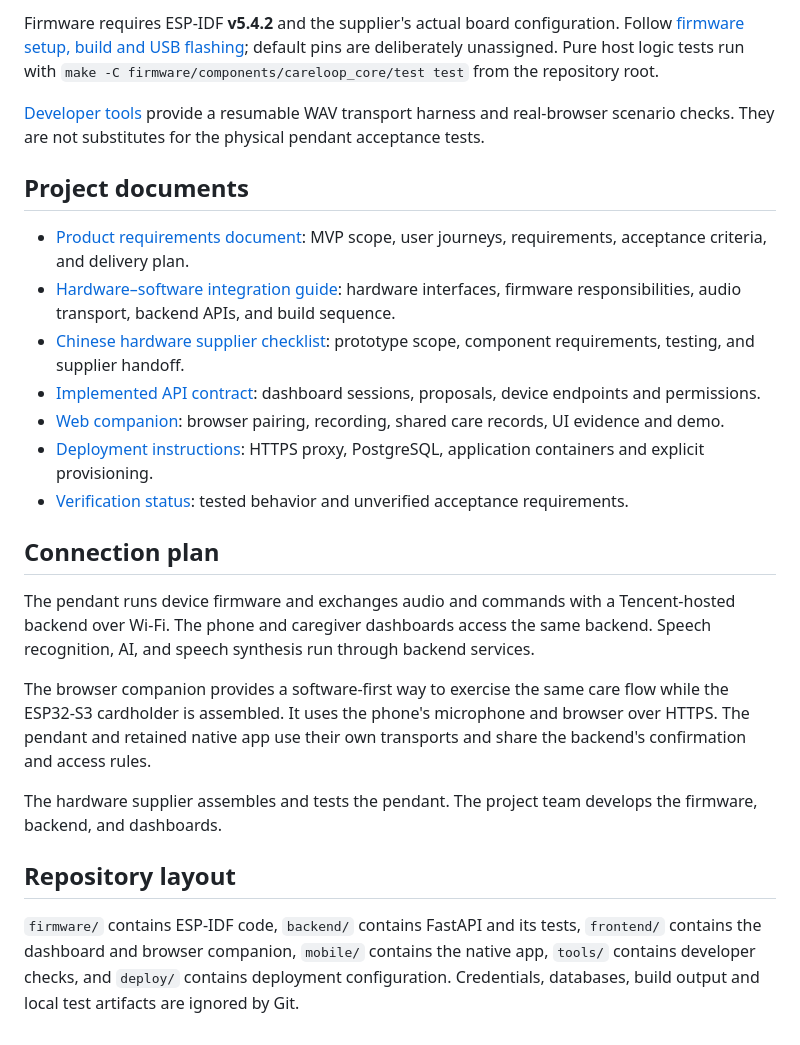
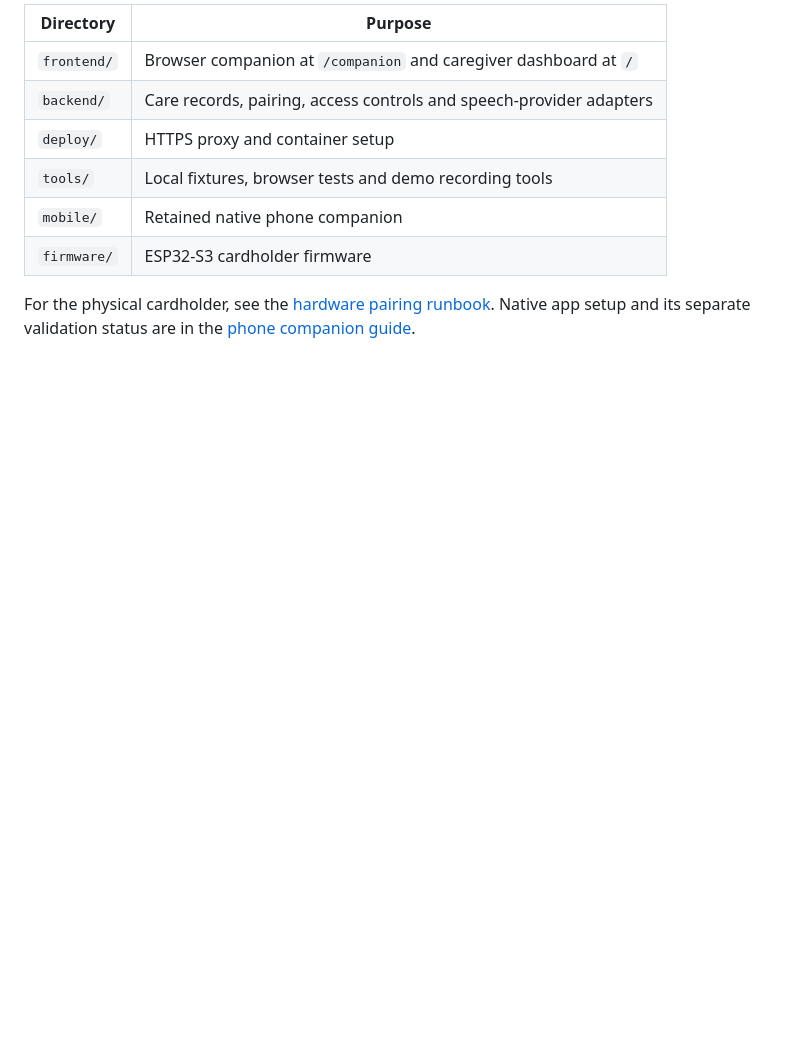
Before and after one commit to ClarenceChoo/Tencent-Cloud-Hackathon-Singapore-2026, a Markdown page: README.md, the part around one of its changes. GitHub-like rendering; blank space fills up the shorter version.

```diff
--- a/README.md
+++ b/README.md
@@ -63,26 +114,11 @@ npm test
 
-Firmware requires ESP-IDF **v5.4.2** and the supplier's actual board configuration. Follow [firmware setup, build and USB flashing](firmware/README.md); default pins are deliberately unassigned. Pure host logic tests run with `make -C firmware/components/careloop_core/test test` from the repository root.
+| Directory | Purpose |
+| --- | --- |
+| `frontend/` | Browser companion at `/companion` and caregiver dashboard at `/` |
+| `backend/` | Care records, pairing, access controls and speech-provider adapters |
+| `deploy/` | HTTPS proxy and container setup |
+| `tools/` | Local fixtures, browser tests and demo recording tools |
+| `mobile/` | Retained native phone companion |
+| `firmware/` | ESP32-S3 cardholder firmware |
 
-[Developer tools](tools/README.md) provide a resumable WAV transport harness and real-browser scenario checks. They are not substitutes for the physical pendant acceptance tests.
-
-## Project documents
-
-- [Product requirements document](docs/careloop/CareLoop-PRD.md): MVP scope, user journeys, requirements, acceptance criteria, and delivery plan.
-- [Hardware–software integration guide](docs/careloop/Hardware-Software-Integration.md): hardware interfaces, firmware responsibilities, audio transport, backend APIs, and build sequence.
-- [Chinese hardware supplier checklist](docs/careloop/Supplier-Handoff-Checklist-ZH.md): prototype scope, component requirements, testing, and supplier handoff.
-- [Implemented API contract](backend/API.md): dashboard sessions, proposals, device endpoints and permissions.
-- [Web companion](docs/careloop/Web-Companion.md): browser pairing, recording, shared care records, UI evidence and demo.
-- [Deployment instructions](deploy/README.md): HTTPS proxy, PostgreSQL, application containers and explicit provisioning.
-- [Verification status](docs/careloop/VERIFICATION.md): tested behavior and unverified acceptance requirements.
-
-## Connection plan
-
-The pendant runs device firmware and exchanges audio and commands with a Tencent-hosted backend over Wi-Fi. The phone and caregiver dashboards access the same backend. Speech recognition, AI, and speech synthesis run through backend services.
-
-The browser companion provides a software-first way to exercise the same care flow while the ESP32-S3 cardholder is assembled. It uses the phone's microphone and browser over HTTPS. The pendant and retained native app use their own transports and share the backend's confirmation and access rules.
-
-The hardware supplier assembles and tests the pendant. The project team develops the firmware, backend, and dashboards.
-
-## Repository layout
-
-`firmware/` contains ESP-IDF code, `backend/` contains FastAPI and its tests, `frontend/` contains the dashboard and browser companion, `mobile/` contains the native app, `tools/` contains developer checks, and `deploy/` contains deployment configuration. Credentials, databases, build output and local test artifacts are ignored by Git.
+For the physical cardholder, see the [hardware pairing runbook](docs/careloop/Hardware-Pairing-Runbook.md). Native app setup and its separate validation status are in the [phone companion guide](docs/careloop/Phone-Companion-Setup.md).
```
Also changed, not shown: other parts of README.md (+87 -36 lines).
